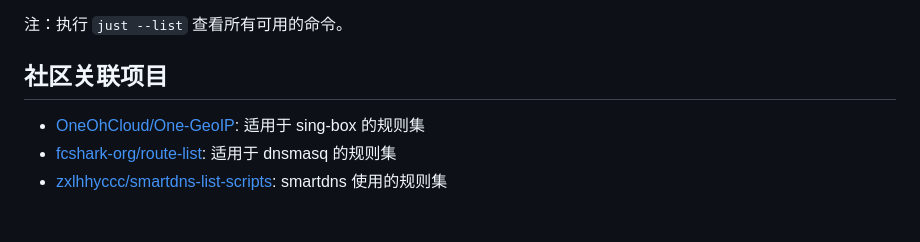
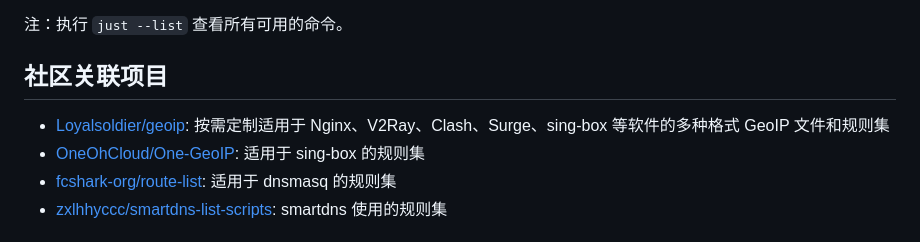
Before and after one commit to gaoyifan/china-operator-ip, a Markdown page: README.md, the part around the change. GitHub-like rendering.

Commit message:
Update community-related projects

```diff
--- a/README.md
+++ b/README.md
@@ -92,6 +92,8 @@ just
 注：执行 `just --list` 查看所有可用的命令。
 
 ## 社区关联项目
+
+- [Loyalsoldier/geoip](https://github.com/Loyalsoldier/geoip): 按需定制适用于 Nginx、V2Ray、Clash、Surge、sing-box 等软件的多种格式 GeoIP 文件和规则集
 - [OneOhCloud/One-GeoIP](https://github.com/OneOhCloud/one-geoip): 适用于 sing-box 的规则集
 - [fcshark-org/route-list](https://github.com/fcshark-org/route-list): 适用于 dnsmasq 的规则集
 - [zxlhhyccc/smartdns-list-scripts](https://github.com/zxlhhyccc/smartdns-list-scripts): smartdns 使用的规则集
```
